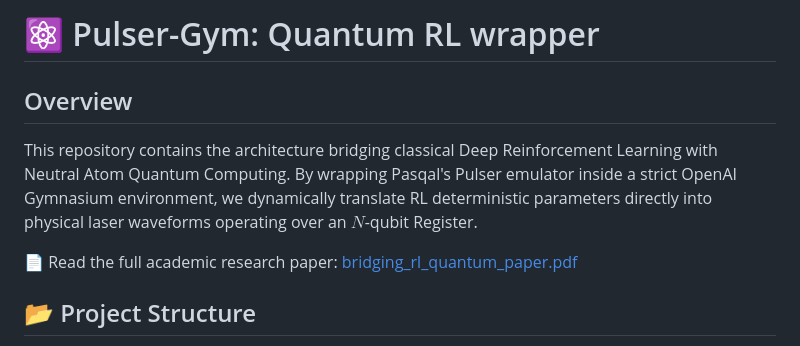
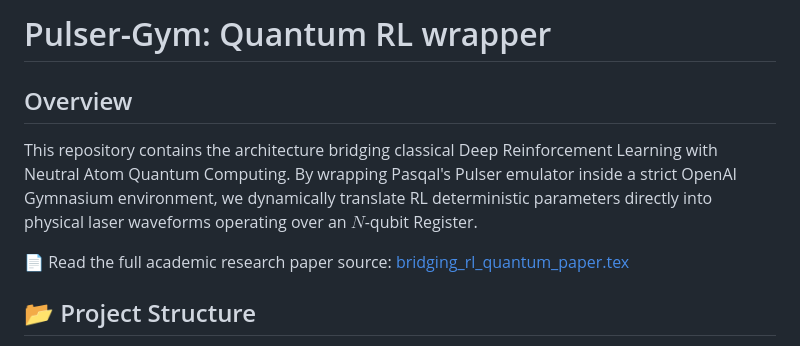
Before and after one commit to charleshusson75-cell/Pulser-gym, a Markdown page: README.md, the part around the change. Drawn GitHub-style.

Commit message:
Fix paper link in README to point to .tex source

```diff
--- a/README.md
+++ b/README.md
@@ -1,9 +1,9 @@
-# ⚛️ Pulser-Gym: Quantum RL wrapper
+# Pulser-Gym: Quantum RL wrapper
 
 ## Overview
 This repository contains the architecture bridging classical Deep Reinforcement Learning with Neutral Atom Quantum Computing. By wrapping Pasqal's Pulser emulator inside a strict OpenAI Gymnasium environment, we dynamically translate RL deterministic parameters directly into physical laser waveforms operating over an $N$-qubit Register.
 
-📄 Read the full academic research paper: [bridging_rl_quantum_paper.pdf](bridging_rl_quantum_paper.pdf)
+📄 Read the full academic research paper source: [bridging_rl_quantum_paper.tex](bridging_rl_quantum_paper.tex)
 
 ## 📂 Project Structure
 The architecture is strictly modular following the Single Responsibility Principle, separating sequence translation, physics emulation, and scoring into sequential execution topologies to prevent decoupled data leakage.
```
